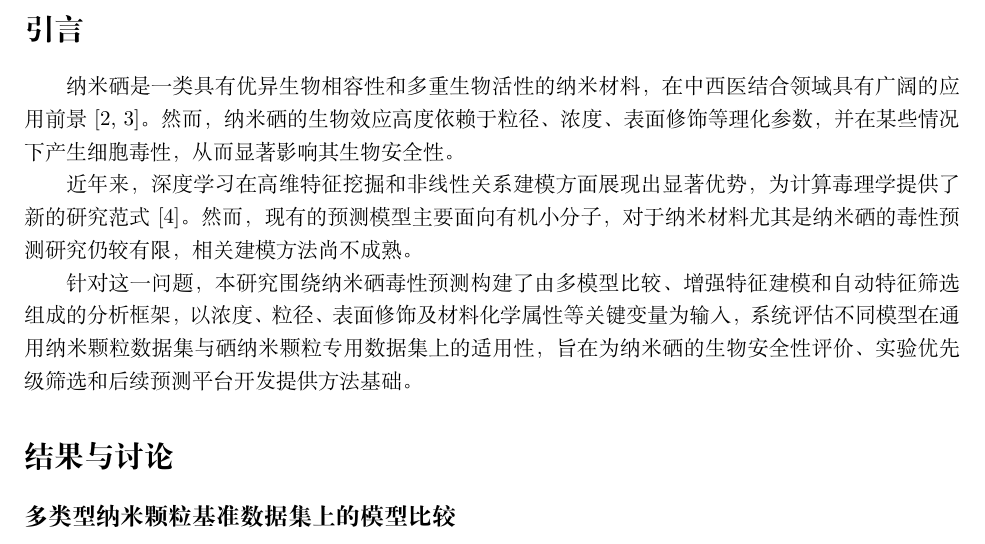
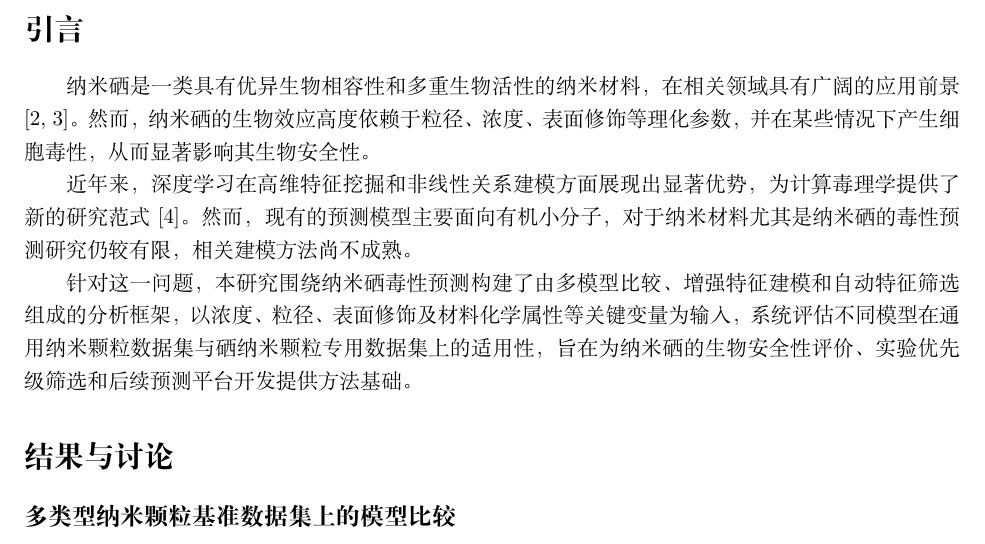
Before and after one commit to sunnyhmz7010/selenium-nanoparticle-cytotoxicity, a LaTeX paper (main_zh.tex, which reads sections_zh/01-intro.tex): part of page 2 of 9, cut so that both start at the same text. Compiled offline with XeLaTeX.

Commit message:
Revise introduction for clarity and focus on selenium
Refined the introduction section to emphasize the significance of selenium nanoparticles and the role of deep learning in toxicity prediction.

```diff
--- a/sections_zh/01-intro.tex
+++ b/sections_zh/01-intro.tex
@@ -1,14 +1,6 @@
 \section{引言}
 
-%纳米硒作为一种新型纳米材料，在中西医结合领域具有广阔的应用前景 \cite{文献1}。
-%然而，传统的体内外毒性评价实验耗时耗力，且难以覆盖复杂的理化参数组合。
-
-%近年来，深度学习在计算毒理学中展现出巨大潜力。
-%目前的研究主要集中在有机小分子，针对纳米材料（尤其是纳米硒）的预测模型尚不成熟。
-
-%本研究旨在建立一个多参数输入的深度学习模型，通过分析纳米硒的粒径、浓度、表面修饰等特征，实现对其生物毒性的快速、准确预测。
-
-纳米硒是一类具有优异生物相容性和多重生物活性的纳米材料，在中西医结合领域具有广阔的应用前景 \cite{liu2012senps,wang2022tcmp}。
+纳米硒是一类具有优异生物相容性和多重生物活性的纳米材料，在相关领域具有广阔的应用前景 \cite{liu2012senps,wang2022tcmp}。
 然而，纳米硒的生物效应高度依赖于粒径、浓度、表面修饰等理化参数，并在某些情况下产生细胞毒性，从而显著影响其生物安全性。
 
 
```
